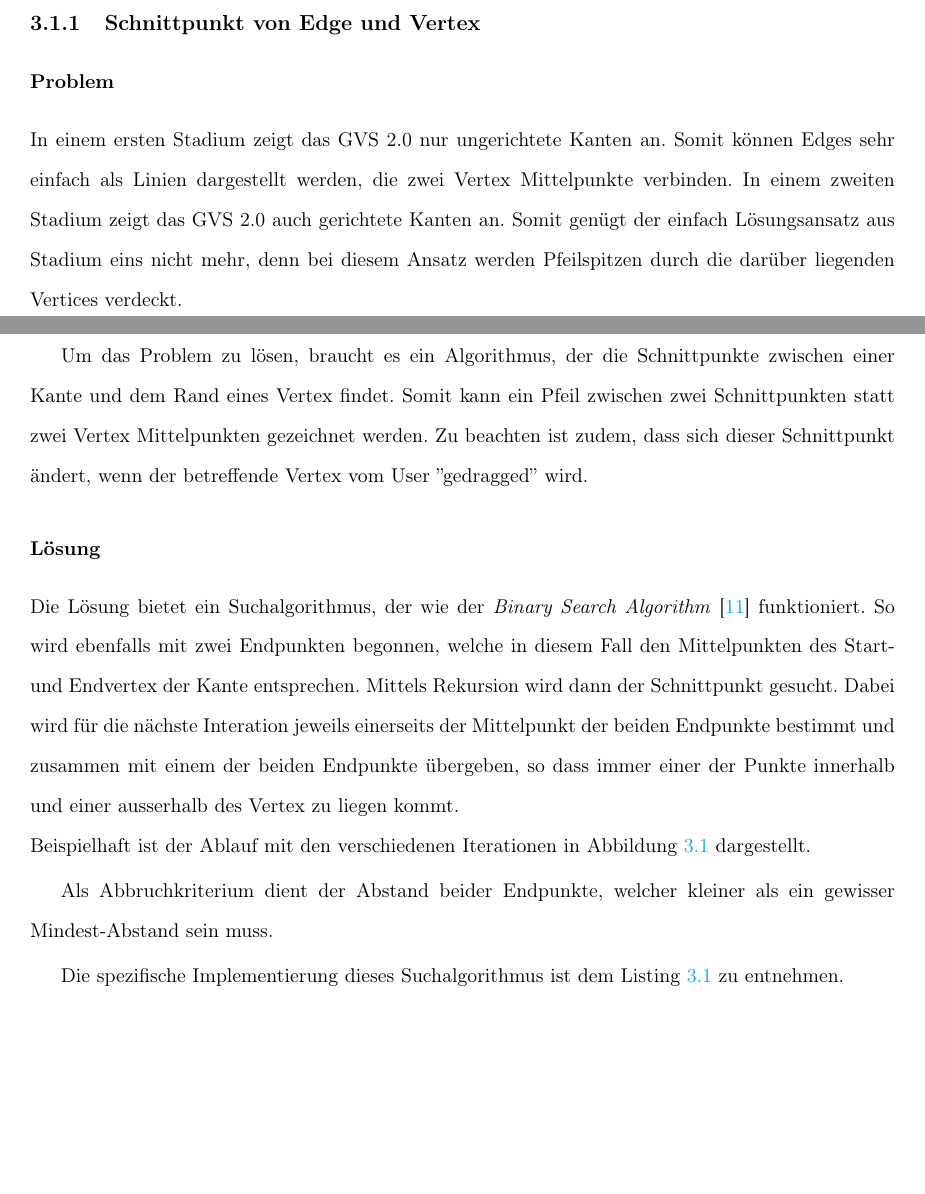
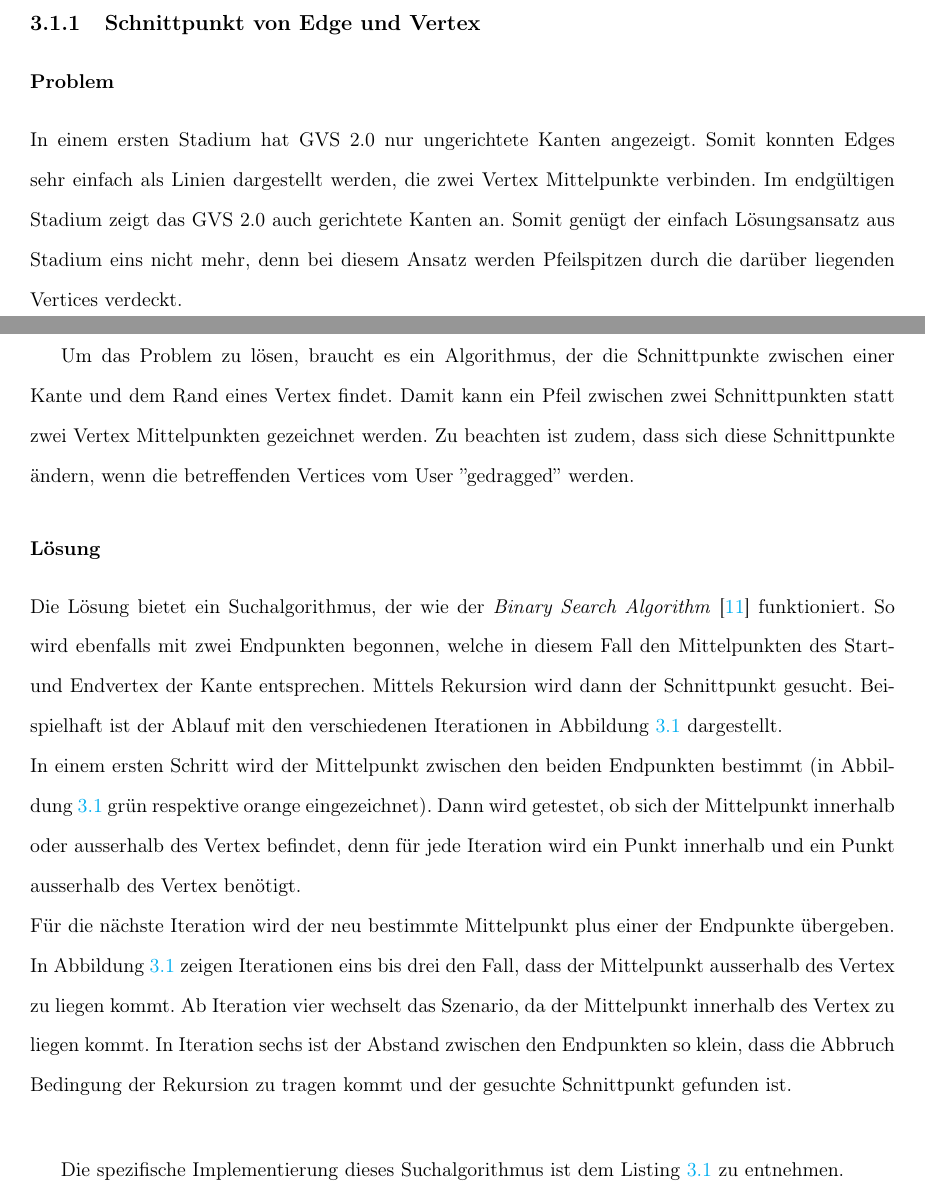
Before and after one commit to GVS-SA/documentation, a LaTeX book (GVS_Documentation.tex): two parts of pages 27 and 28 of 59, joined at a grey line, cut so that both start at the same text, the shorter picture padded with empty space. Compiled offline with pdfLaTeX.

Commit message:
226: improvements to the text

```diff
--- a/GVS_Documentation.tex
+++ b/GVS_Documentation.tex
@@ -492,13 +492,15 @@ eprint=false
 
 	\subsection{Schnittpunkt von Edge und Vertex}
 	\subsubsection{Problem}
-	In einem ersten Stadium zeigt das GVS 2.0 nur ungerichtete Kanten an. Somit können Edges sehr einfach als Linien dargestellt werden, die zwei Vertex Mittelpunkte verbinden. In einem zweiten Stadium zeigt das GVS 2.0 auch gerichtete Kanten an. Somit genügt der einfach Lösungsansatz aus Stadium eins nicht mehr, denn bei diesem Ansatz werden Pfeilspitzen durch die darüber liegenden Vertices verdeckt.
+	In einem ersten Stadium hat GVS 2.0 nur ungerichtete Kanten angezeigt. Somit konnten Edges sehr einfach als Linien dargestellt werden, die zwei Vertex Mittelpunkte verbinden. Im endgültigen Stadium zeigt das GVS 2.0 auch gerichtete Kanten an. Somit genügt der einfach Lösungsansatz aus Stadium eins nicht mehr, denn bei diesem Ansatz werden Pfeilspitzen durch die darüber liegenden Vertices verdeckt.
 
-	Um das Problem zu lösen, braucht es ein Algorithmus, der die Schnittpunkte zwischen einer Kante und dem Rand eines Vertex findet. Somit kann ein Pfeil zwischen zwei Schnittpunkten statt zwei Vertex Mittelpunkten gezeichnet werden. Zu beachten ist zudem, dass sich dieser Schnittpunkt ändert, wenn der betreffende Vertex vom User ''gedragged'' wird.
+	Um das Problem zu lösen, braucht es ein Algorithmus, der die Schnittpunkte zwischen einer Kante und dem Rand eines Vertex findet. Damit kann ein Pfeil zwischen zwei Schnittpunkten statt zwei Vertex Mittelpunkten gezeichnet werden. Zu beachten ist zudem, dass sich diese Schnittpunkte ändern, wenn die betreffenden Vertices vom User ''gedragged'' werden.
 
 	\subsubsection{Lösung}
-	Die Lösung bietet ein Suchalgorithmus, der wie der \textit{Binary Search Algorithm} \cite{adbook} funktioniert. So wird ebenfalls mit zwei Endpunkten begonnen, welche in diesem Fall den Mittelpunkten des Start- und Endvertex der Kante entsprechen. Mittels Rekursion wird dann der Schnittpunkt gesucht. Dabei wird für die nächste Interation jeweils einerseits der Mittelpunkt der beiden Endpunkte bestimmt und zusammen mit einem der beiden Endpunkte übergeben, so dass immer einer der Punkte innerhalb und einer ausserhalb des Vertex zu liegen kommt. \\
-	Beispielhaft ist der Ablauf mit den verschiedenen Iterationen in Abbildung \ref{fig:binarySearch} dargestellt.
+	Die Lösung bietet ein Suchalgorithmus, der wie der \textit{Binary Search Algorithm} \cite{adbook} funktioniert. So wird ebenfalls mit zwei Endpunkten begonnen, welche in diesem Fall den Mittelpunkten des Start- und Endvertex der Kante entsprechen. Mittels Rekursion wird dann der Schnittpunkt gesucht. Beispielhaft ist der Ablauf mit den verschiedenen Iterationen in Abbildung \ref{fig:binarySearch} dargestellt. \\
+	In einem ersten Schritt wird der Mittelpunkt zwischen den beiden Endpunkten bestimmt (in Abbildung  \ref{fig:binarySearch} grün respektive orange eingezeichnet). Dann wird getestet, ob sich der Mittelpunkt innerhalb oder ausserhalb des Vertex befindet, denn für jede Iteration wird ein Punkt innerhalb und ein Punkt ausserhalb des Vertex benötigt. \\
+	Für die nächste Iteration wird der neu bestimmte Mittelpunkt plus einer der Endpunkte übergeben. In Abbildung  \ref{fig:binarySearch} zeigen Iterationen eins bis drei den Fall, dass der Mittelpunkt ausserhalb des Vertex zu liegen kommt. Ab Iteration vier wechselt das Szenario, da der Mittelpunkt innerhalb des Vertex zu liegen kommt. In Iteration sechs ist der Abstand zwischen den Endpunkten so klein, dass die Abbruch Bedingung der Rekursion zu tragen kommt und der gesuchte Schnittpunkt gefunden ist. \\
+
 
 	\begin{figure}
 		\centering
@@ -506,8 +508,6 @@ eprint=false
 		\caption{Algorithmus zur Suche eines Schnittpunktes}
 		\label{fig:binarySearch}
 	\end{figure}
-
-	Als Abbruchkriterium dient der Abstand beider Endpunkte, welcher kleiner als ein gewisser Mindest-Abstand sein muss.
 
 	Die spezifische Implementierung dieses Suchalgorithmus ist dem Listing \ref{code:binarySearch} zu entnehmen.
 
```
